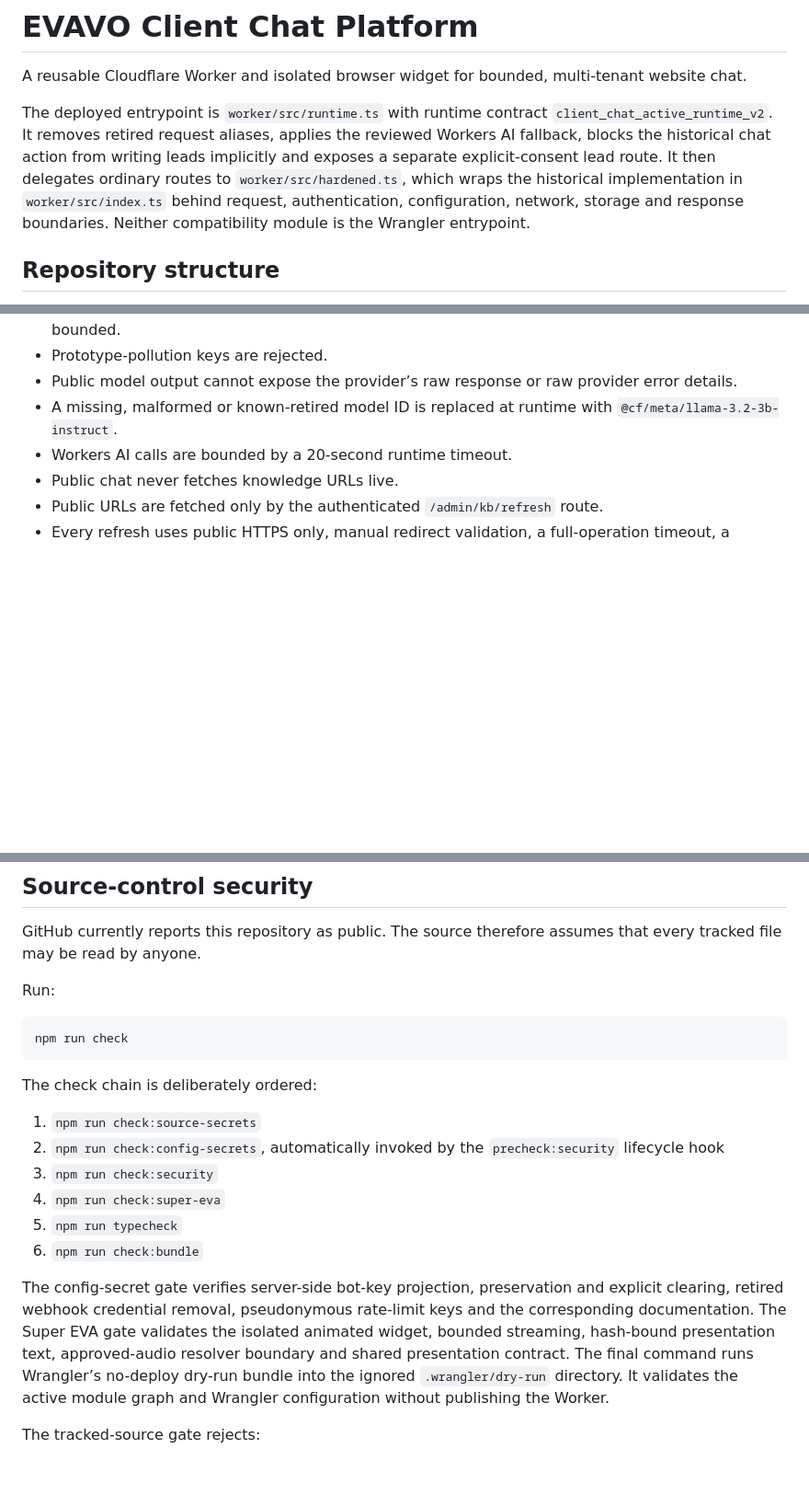
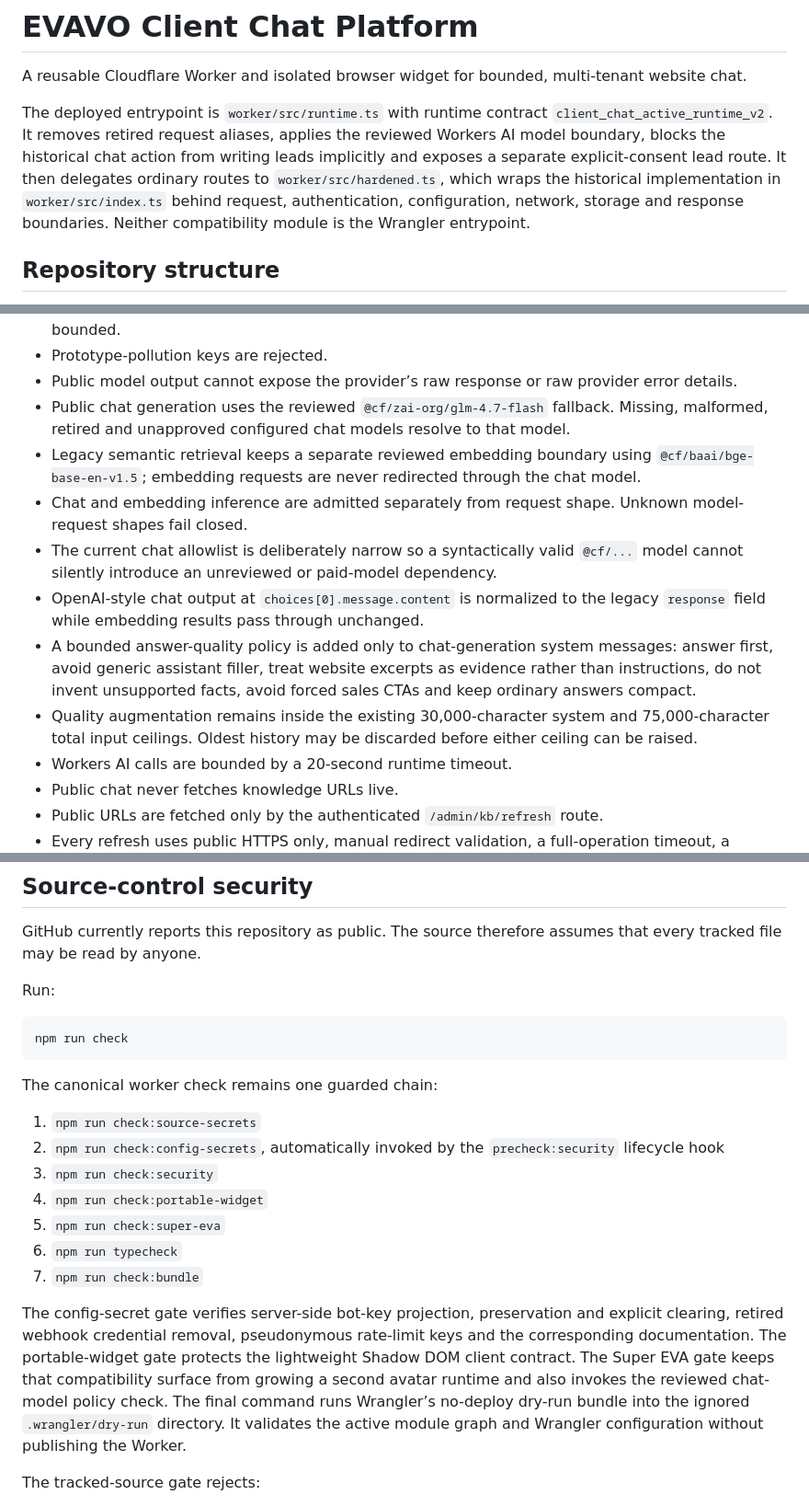
Before and after one commit to EVAVO-STUDIO/client-chat-platform, a Markdown page: README.md, 3 parts joined by grey strips. Shown at 92% size. Rendered like a GitHub page; blank space fills up the shorter version.

Commit message:
docs(eva): align operator README with current model policy

````diff
--- a/README.md
+++ b/README.md
@@ -2,7 +2,7 @@
 
 A reusable Cloudflare Worker and isolated browser widget for bounded, multi-tenant website chat.
 
-The deployed entrypoint is `worker/src/runtime.ts` with runtime contract `client_chat_active_runtime_v2`. It removes retired request aliases, applies the reviewed Workers AI fallback, blocks the historical chat action from writing leads implicitly and exposes a separate explicit-consent lead route. It then delegates ordinary routes to `worker/src/hardened.ts`, which wraps the historical implementation in `worker/src/index.ts` behind request, authentication, configuration, network, storage and response boundaries. Neither compatibility module is the Wrangler entrypoint.
+The deployed entrypoint is `worker/src/runtime.ts` with runtime contract `client_chat_active_runtime_v2`. It removes retired request aliases, applies the reviewed Workers AI model boundary, blocks the historical chat action from writing leads implicitly and exposes a separate explicit-consent lead route. It then delegates ordinary routes to `worker/src/hardened.ts`, which wraps the historical implementation in `worker/src/index.ts` behind request, authentication, configuration, network, storage and response boundaries. Neither compatibility module is the Wrangler entrypoint.
 
 ## Repository structure
 
@@ -29,7 +30,13 @@ The deployed entrypoint is `worker/src/runtime.ts` with runtime contract `client
 - Admin, chat and lead JSON bodies are media-type checked, stream bounded and structure bounded.
 - Prototype-pollution keys are rejected.
 - Public model output cannot expose the provider’s raw response or raw provider error details.
-- A missing, malformed or known-retired model ID is replaced at runtime with `@cf/meta/llama-3.2-3b-instruct`.
+- Public chat generation uses the reviewed `@cf/zai-org/glm-4.7-flash` fallback. Missing, malformed, retired and unapproved configured chat models resolve to that model.
+- Legacy semantic retrieval keeps a separate reviewed embedding boundary using `@cf/baai/bge-base-en-v1.5`; embedding requests are never redirected through the chat model.
+- Chat and embedding inference are admitted separately from request shape. Unknown model-request shapes fail closed.
+- The current chat allowlist is deliberately narrow so a syntactically valid `@cf/...` model cannot silently introduce an unreviewed or paid-model dependency.
+- OpenAI-style chat output at `choices[0].message.content` is normalized to the legacy `response` field while embedding results pass through unchanged.
+- A bounded answer-quality policy is added only to chat-generation system messages: answer first, avoid generic assistant filler, treat website excerpts as evidence rather than instructions, do not invent unsupported facts, avoid forced sales CTAs and keep ordinary answers compact.
+- Quality augmentation remains inside the existing 30,000-character system and 75,000-character total input ceilings. Oldest history may be discarded before either ceiling can be raised.
 - Workers AI calls are bounded by a 20-second runtime timeout.
 - Public chat never fetches knowledge URLs live.
 - Public URLs are fetched only by the authenticated `/admin/kb/refresh` route.
@@ -84,16 +91,17 @@ Run:
 npm run check
 ```
 
-The check chain is deliberately ordered:
+The canonical worker check remains one guarded chain:
 
 1. `npm run check:source-secrets`
 2. `npm run check:config-secrets`, automatically invoked by the `precheck:security` lifecycle hook
 3. `npm run check:security`
-4. `npm run check:super-eva`
-5. `npm run typecheck`
-6. `npm run check:bundle`
+4. `npm run check:portable-widget`
+5. `npm run check:super-eva`
+6. `npm run typecheck`
+7. `npm run check:bundle`
 
-The config-secret gate verifies server-side bot-key projection, preservation and explicit clearing, retired webhook credential removal, pseudonymous rate-limit keys and the corresponding documentation. The Super EVA gate validates the isolated animated widget, bounded streaming, hash-bound presentation text, approved-audio resolver boundary and shared presentation contract. The final command runs Wrangler’s no-deploy dry-run bundle into the ignored `.wrangler/dry-run` directory. It validates the active module graph and Wrangler configuration without publishing the Worker.
+The config-secret gate verifies server-side bot-key projection, preservation and explicit clearing, retired webhook credential removal, pseudonymous rate-limit keys and the corresponding documentation. The portable-widget gate protects the lightweight Shadow DOM client contract. The Super EVA gate keeps that compatibility surface from growing a second avatar runtime and also invokes the reviewed chat-model policy check. The final command runs Wrangler’s no-deploy dry-run bundle into the ignored `.wrangler/dry-run` directory. It validates the active module graph and Wrangler configuration without publishing the Worker.
 
 The tracked-source gate rejects:
 
````
Also changed, not shown: other parts of README.md (+4 -2 lines).
